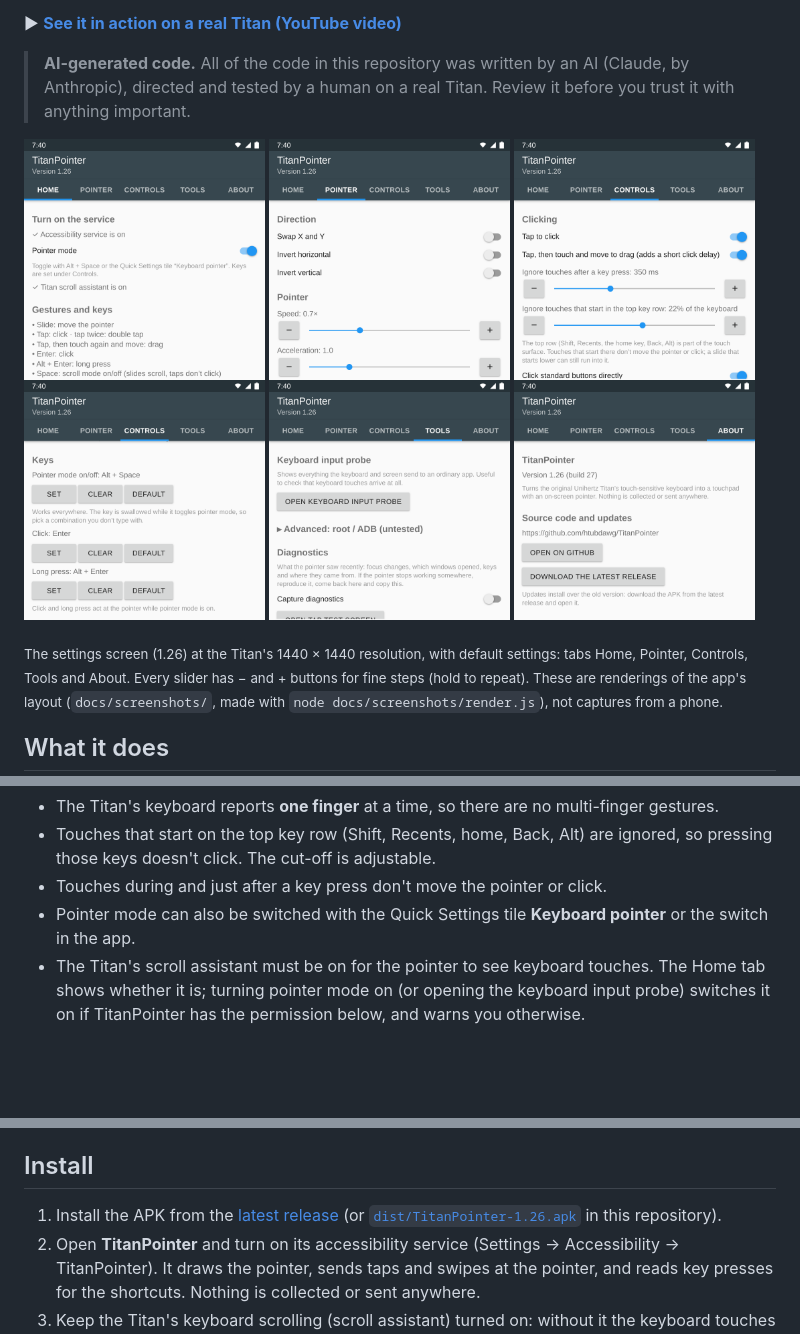
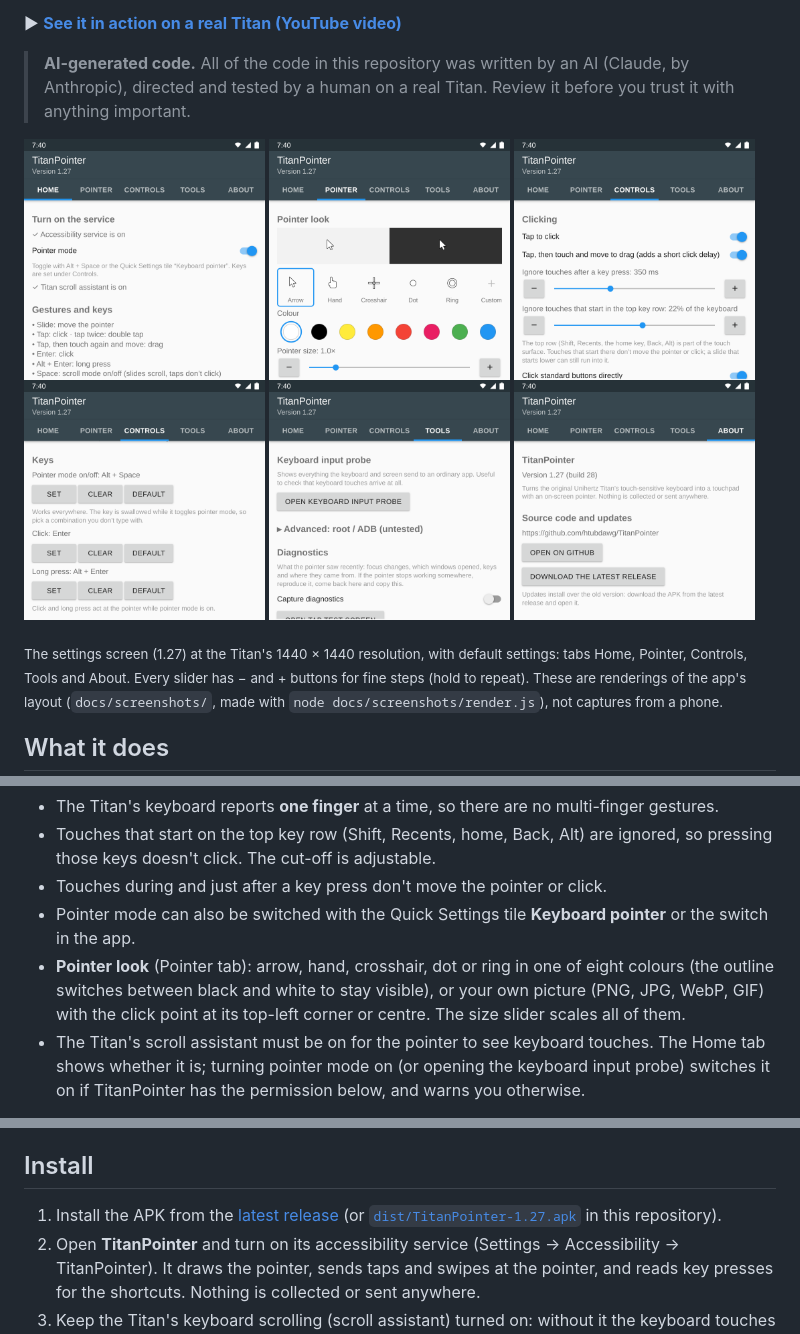
Before and after one commit to htubdawg/TitanPointer, a Markdown page: README.md, 3 parts joined by grey strips. Drawn GitHub-style; pictures changed too: docs/images/settings-1.png, docs/images/settings-2.png, docs/images/settings-3.png; blank space fills up the shorter version.

```diff
--- a/README.md
+++ b/README.md
@@ -17,7 +17,7 @@ touchpad with an on-screen mouse pointer. No root needed.
   <img src="docs/images/settings-6.png" width="32%" alt="About tab: version and GitHub links">
 </p>
 
-<sub>The settings screen (1.26) at the Titan's 1440 × 1440 resolution, with default settings: tabs Home, Pointer,
+<sub>The settings screen (1.27) at the Titan's 1440 × 1440 resolution, with default settings: tabs Home, Pointer,
 Controls, Tools and About. Every slider has − and + buttons for fine steps (hold to repeat). These are renderings of
 the app's layout (<code>docs/screenshots/</code>, made with <code>node docs/screenshots/render.js</code>), not
 captures from a phone.</sub>
@@ -48,6 +48,9 @@ captures from a phone.</sub>
 - Touches during and just after a key press don't move the pointer or click.
 - Pointer mode can also be switched with the Quick Settings tile **Keyboard pointer** or the switch in
   the app.
+- **Pointer look** (Pointer tab): arrow, hand, crosshair, dot or ring in one of eight colours (the outline
+  switches between black and white to stay visible), or your own picture (PNG, JPG, WebP, GIF) with the click
+  point at its top-left corner or centre. The size slider scales all of them.
 - The Titan's scroll assistant must be on for the pointer to see keyboard touches. The Home tab shows whether
   it is; turning pointer mode on (or opening the keyboard input probe) switches it on if TitanPointer has the
   permission below, and warns you otherwise.
@@ -89,7 +92,7 @@ The scroll assistant is Settings.Global `touchpad_switch_value` (1 on, 0 off); t
 ## Install
 
 1. Install the APK from the [latest release](https://github.com/htubdawg/titanpointer/releases/latest)
-   (or [`dist/TitanPointer-1.26.apk`](dist/TitanPointer-1.26.apk) in this repository).
+   (or [`dist/TitanPointer-1.27.apk`](dist/TitanPointer-1.27.apk) in this repository).
 2. Open **TitanPointer** and turn on its accessibility service (Settings → Accessibility → TitanPointer).
    It draws the pointer, sends taps and swipes at the pointer, and reads key presses for the shortcuts.
    Nothing is collected or sent anywhere.
```
Also changed, not shown: other parts of README.md (+1 -1 lines), CLAUDE.md (+11 -0 lines), 9 other files.
